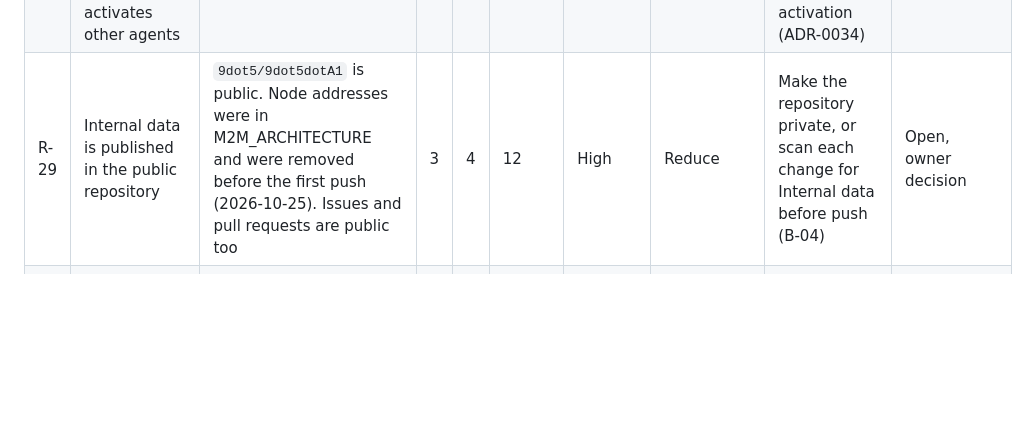
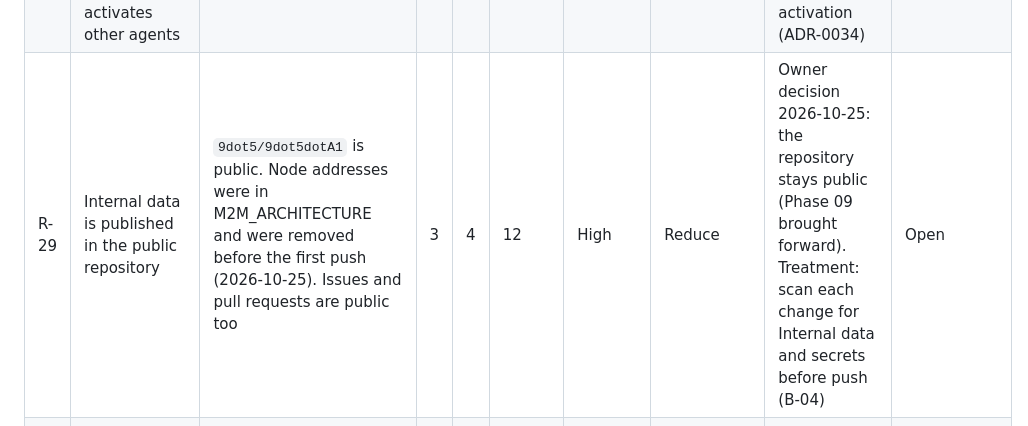
Before and after one commit to 9dot5/9dot5dotA1, a Markdown page: RISK_REGISTER.md, the part around the change. Rendered like a GitHub page; blank space fills up the shorter version.

Commit message:
Record that the repository stays public (R-29)
Owner decision, 2026-10-25: 9dot5/9dot5dotA1 stays public, bringing Phase 09 forward. R-29 is now treated by scanning each change for Internal data and secrets before push.

Co-Authored-By: Claude Opus 5.5 <noreply@anthropic.com>

```diff
--- a/RISK_REGISTER.md
+++ b/RISK_REGISTER.md
@@ -47,7 +47,7 @@
 | R-26 | Shared HMAC key for tokens during development | `ops-mcp/ops_mcp/identity.py`; threat T-OPS-02 | 2 | 4 | 8 | Medium | Reduce | Authentik before any real node | Open |
 | R-27 | Routine work is done through an unregistered out-of-band path (plain SSH from a personal session, as on 2026-10-25) | Threat T-OPS-17; R-01; ADR-0033 | 4 | 4 | 16 | High | Reduce | Break-glass register and per-session record (ADR-0033) | Open, owner decision |
 | R-28 | An orchestrator agent, steered by prompt injection, activates other agents | ADR-0034 lets the orchestrator activate registered identities. T-03 | 3 | 4 | 12 | High | Reduce | Separate OS account, owner ceiling per identity, alert on each activation (ADR-0034) | Open, owner decision |
-| R-29 | Internal data is published in the public repository | `9dot5/9dot5dotA1` is public. Node addresses were in M2M_ARCHITECTURE and were removed before the first push (2026-10-25). Issues and pull requests are public too | 3 | 4 | 12 | High | Reduce | Make the repository private, or scan each change for Internal data before push (B-04) | Open, owner decision |
+| R-29 | Internal data is published in the public repository | `9dot5/9dot5dotA1` is public. Node addresses were in M2M_ARCHITECTURE and were removed before the first push (2026-10-25). Issues and pull requests are public too | 3 | 4 | 12 | High | Reduce | Owner decision 2026-10-25: the repository stays public (Phase 09 brought forward). Treatment: scan each change for Internal data and secrets before push (B-04) | Open |
 | R-30 | A Sigma user or a stolen Grafana Viewer credential reads the infrastructure metrics | ADR-0035 flow F-9 gives Sigma read access to a metrics-only Grafana on PC Alentejo. T-08 | 2 | 3 | 6 | Medium | Reduce | Metrics-only organisation, Viewer role, overlay only, no audit data (ADR-0035) | Open, owner decision |
 | R-31 | A merge made by an agent reaches every host through ansible-pull | ADR-0036 lets agents merge; ADR-0025 makes `main` the host configuration source. T-03, T-09 | 3 | 4 | 12 | High | Reduce | ansible-pull applies only after `ansible-lint` and `--check` pass; alert on each merge; revert and re-run (ADR-0025, ADR-0036) | Open, owner decision |
 | R-32 | An agent records an ADR acceptance the owner did not make | ADR-0037 lets agents write a status change on owner permission. Injected or misread permission (T-03, T-12) | 2 | 5 | 10 | Medium | Reduce | Named permission, automatic check, final owner confirmation, separate commit, alert (ADR-0037) | Open, owner decision |
```
